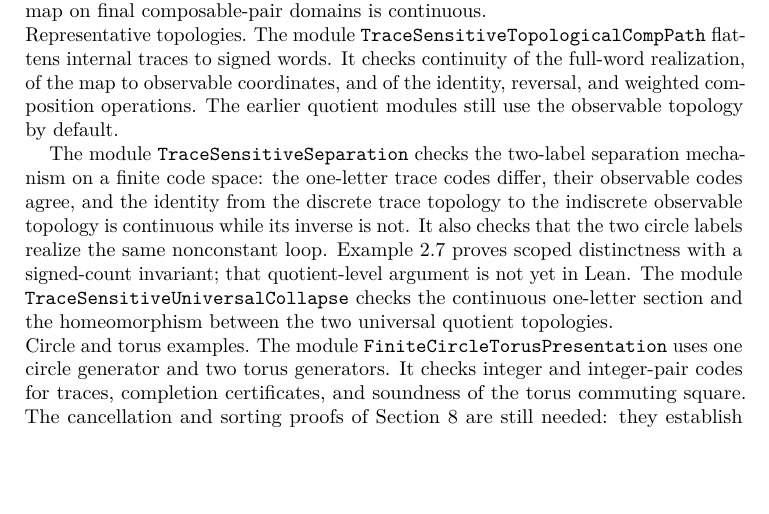
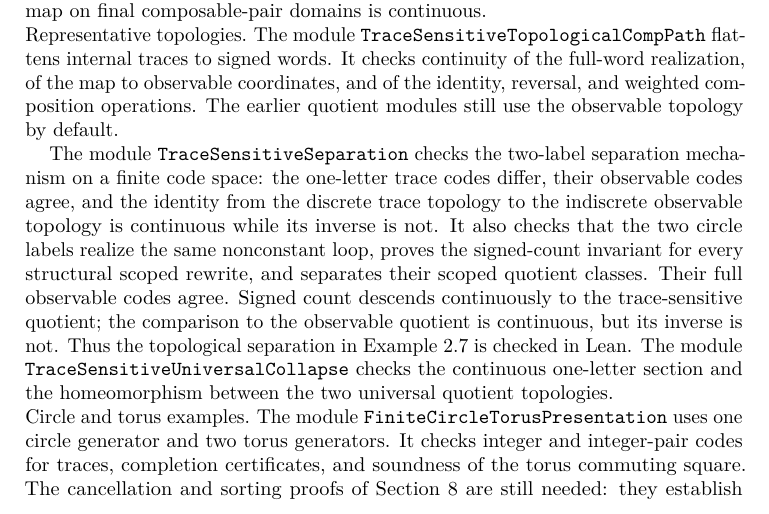
Before and after one commit to Arthur742Ramos/TopologicalComputationalPaths, a LaTeX paper (paper/topological/main.tex): part of page 31 of 38, cut so that both start at the same text, the shorter picture padded with empty space. Compiled offline with pdfLaTeX.

Commit message:
Formalize duplicate-circle quotient topology separation

```diff
--- a/paper/topological/main.tex
+++ b/paper/topological/main.tex
@@ -2180,9 +2180,12 @@ separation mechanism on a finite code space: the one-letter trace codes
 differ, their observable codes agree, and the identity from the discrete
 trace topology to the indiscrete observable topology is continuous while its
 inverse is not. It also checks that the two circle labels realize the same
-nonconstant loop. Example~\ref{ex:quotient-topology-separation} proves scoped
-distinctness with a signed-count invariant; that quotient-level argument is
-not yet in Lean. The module
+nonconstant loop, proves the signed-count invariant for every structural
+scoped rewrite, and separates their scoped quotient classes. Their full
+observable codes agree. Signed count descends continuously to the
+trace-sensitive quotient; the comparison to the observable quotient is
+continuous, but its inverse is not. Thus the topological separation in
+Example~\ref{ex:quotient-topology-separation} is checked in Lean. The module
 \LeanName{TraceSensitiveUniversalCollapse} checks the continuous one-letter
 section and the homeomorphism between the two universal quotient topologies.
 
```
Also changed, not shown: ROADMAP.md (+5 -2 lines), README.md, 2 other files.
